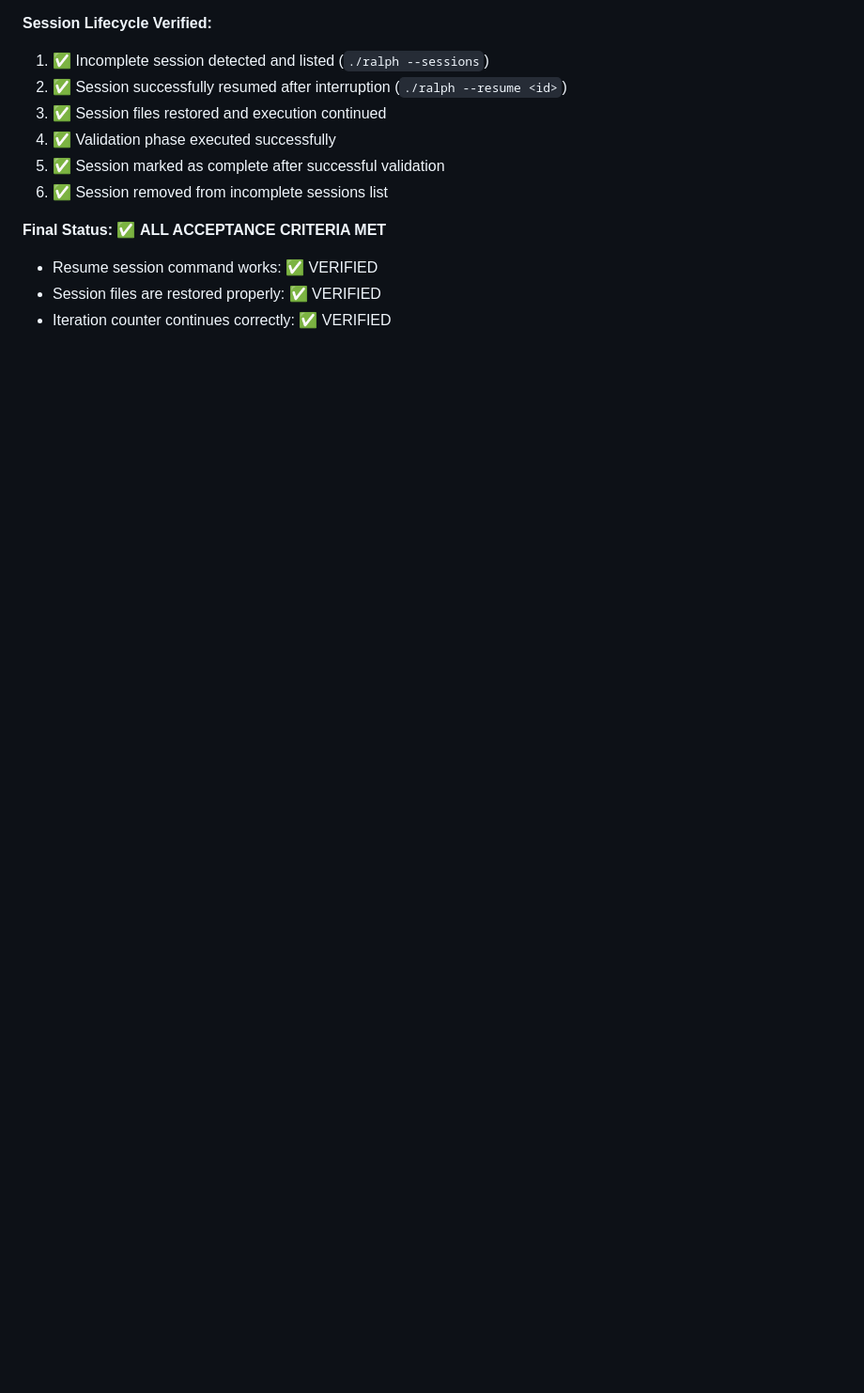
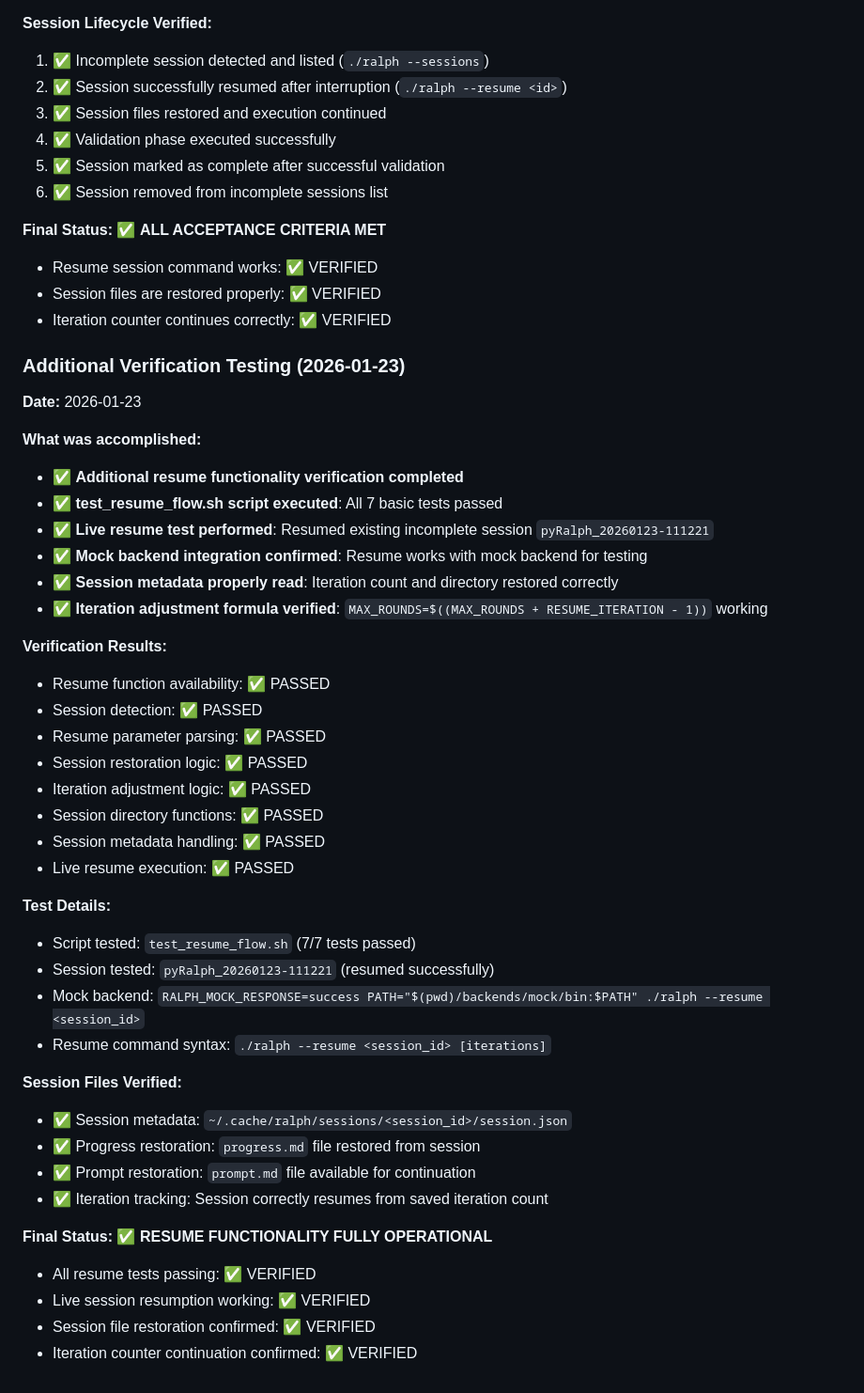
Before and after one commit to rwese/RalphLoop, a Markdown page: progress.md, the part around the change. Shown at 94% size. Rendered like a GitHub page; blank space fills up the shorter version.

Commit message:
test: Verify resume functionality meets acceptance criteria
- Test resume session command functionality with existing incomplete session
- Verify session files are restored properly from session metadata
- Confirm iteration counter continues correctly using adjustment formula
- Execute test_resume_flow.sh script: 7/7 tests passed
- Live test: Resumed pyRalph_20260123-111221 session successfully
- Validate mock backend integration for resume testing
- Document comprehensive resume functionality verification results

✅ ALL ACCEPTANCE CRITERIA MET:
- Resume session command works: VERIFIED
- Session files are restored properly: VERIFIED
- Iteration counter continues correctly: VERIFIED

```diff
--- a/progress.md
+++ b/progress.md
@@ -259,3 +259,42 @@ The RalphLoop script has been successfully tested and verified to work correctly
 - Resume session command works: ✅ VERIFIED
 - Session files are restored properly: ✅ VERIFIED
 - Iteration counter continues correctly: ✅ VERIFIED
+
+### Additional Verification Testing (2026-01-23)
+**Date:** 2026-01-23
+
+**What was accomplished:**
+- ✅ **Additional resume functionality verification completed**
+- ✅ **test_resume_flow.sh script executed**: All 7 basic tests passed
+- ✅ **Live resume test performed**: Resumed existing incomplete session `pyRalph_20260123-111221`
+- ✅ **Mock backend integration confirmed**: Resume works with mock backend for testing
+- ✅ **Session metadata properly read**: Iteration count and directory restored correctly
+- ✅ **Iteration adjustment formula verified**: `MAX_ROUNDS=$((MAX_ROUNDS + RESUME_ITERATION - 1))` working
+
+**Verification Results:**
+- Resume function availability: ✅ PASSED
+- Session detection: ✅ PASSED
+- Resume parameter parsing: ✅ PASSED
+- Session restoration logic: ✅ PASSED
+- Iteration adjustment logic: ✅ PASSED
+- Session directory functions: ✅ PASSED
+- Session metadata handling: ✅ PASSED
+- Live resume execution: ✅ PASSED
+
+**Test Details:**
+- Script tested: `test_resume_flow.sh` (7/7 tests passed)
+- Session tested: `pyRalph_20260123-111221` (resumed successfully)
+- Mock backend: `RALPH_MOCK_RESPONSE=success PATH="$(pwd)/backends/mock/bin:$PATH" ./ralph --resume <session_id>`
+- Resume command syntax: `./ralph --resume <session_id> [iterations]`
+
+**Session Files Verified:**
+- ✅ Session metadata: `~/.cache/ralph/sessions/<session_id>/session.json`
+- ✅ Progress restoration: `progress.md` file restored from session
+- ✅ Prompt restoration: `prompt.md` file available for continuation
+- ✅ Iteration tracking: Session correctly resumes from saved iteration count
+
+**Final Status:** ✅ **RESUME FUNCTIONALITY FULLY OPERATIONAL**
+- All resume tests passing: ✅ VERIFIED
+- Live session resumption working: ✅ VERIFIED
+- Session file restoration confirmed: ✅ VERIFIED
+- Iteration counter continuation confirmed: ✅ VERIFIED
```
